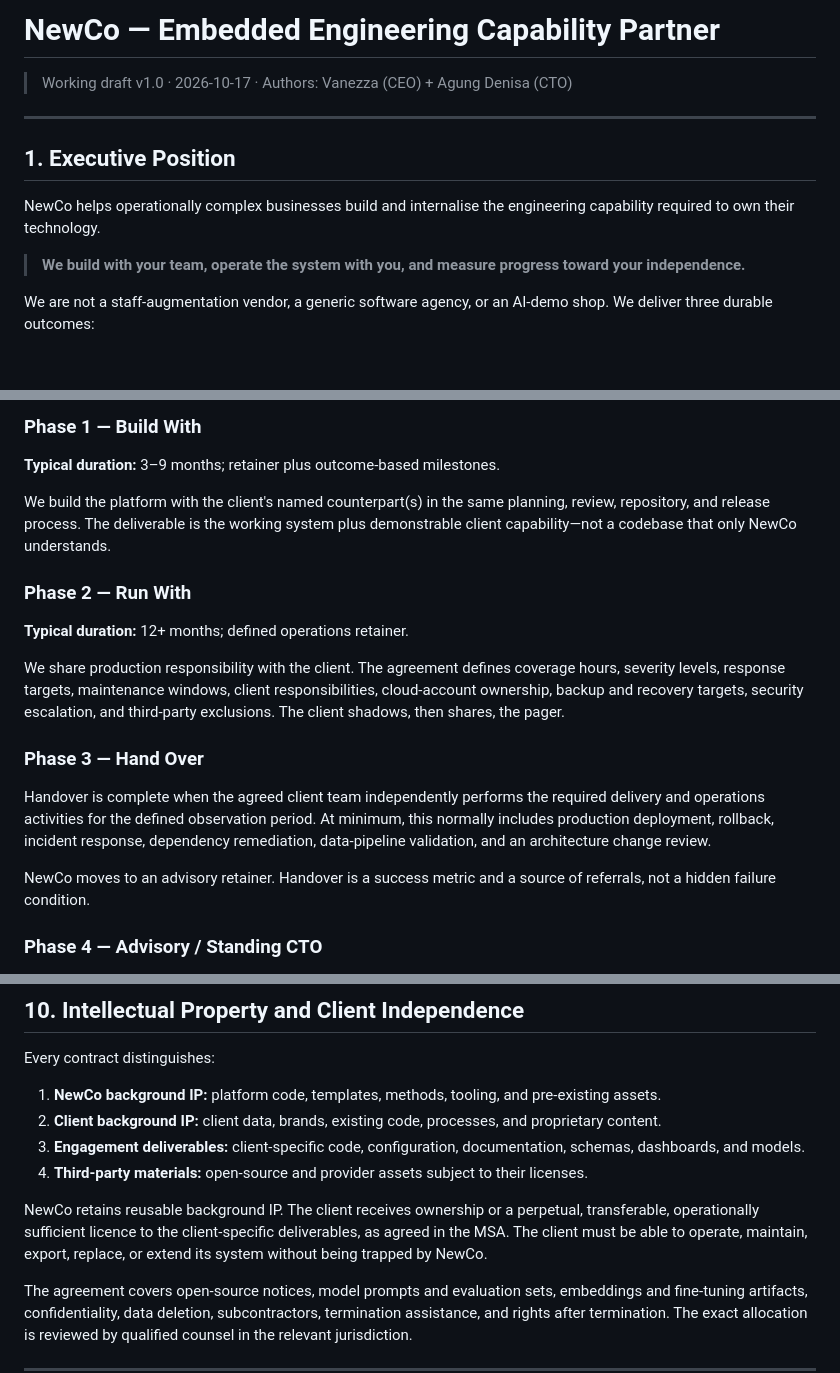
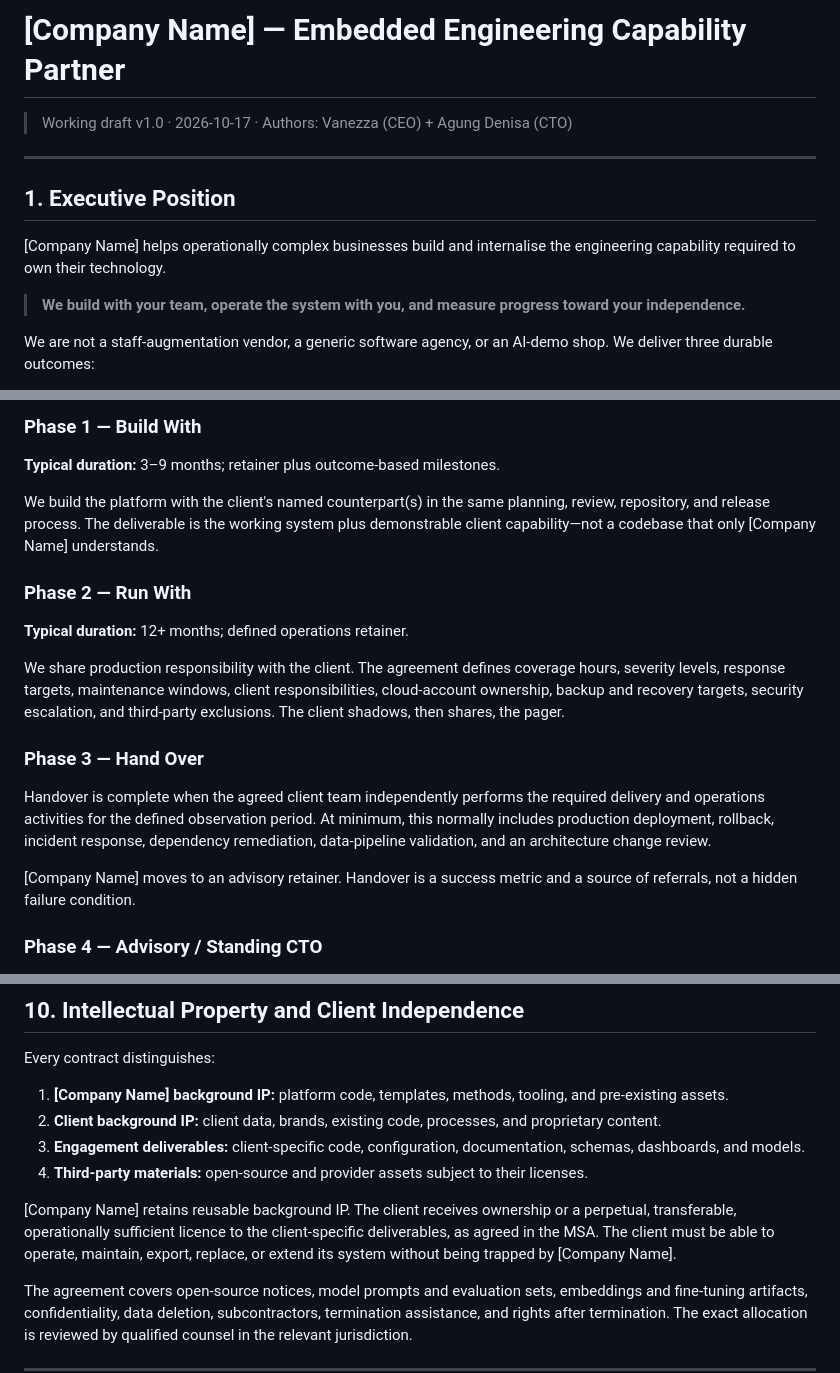
Before and after one commit to Agung78/projectx, a Markdown page: docs/COMPANY-TECH-IDENTITY.md, 3 parts joined by grey strips. Rendered like a GitHub page; blank space fills up the shorter version.

Commit message:
refactor: replace hardcoded company name references with placeholder in tech identity doc

```diff
--- a/docs/COMPANY-TECH-IDENTITY.md
+++ b/docs/COMPANY-TECH-IDENTITY.md
@@ -1,4 +1,4 @@
-# NewCo — Embedded Engineering Capability Partner
+# [Company Name] — Embedded Engineering Capability Partner
 
 > Working draft v1.0 · 2026-10-17 · Authors: Vanezza (CEO) + Agung Denisa (CTO)
 
@@ -6,7 +6,7 @@
 
 ## 1. Executive Position
 
-NewCo helps operationally complex businesses build and internalise the engineering capability required to own their technology.
+[Company Name] helps operationally complex businesses build and internalise the engineering capability required to own their technology.
 
 > **We build with your team, operate the system with you, and measure progress toward your independence.**
 
@@ -137,7 +137,7 @@ The client owns the diagnostic outputs and can take them to any vendor. The diag
 
 **Typical duration:** 3–9 months; retainer plus outcome-based milestones.
 
-We build the platform with the client's named counterpart(s) in the same planning, review, repository, and release process. The deliverable is the working system plus demonstrable client capability—not a codebase that only NewCo understands.
+We build the platform with the client's named counterpart(s) in the same planning, review, repository, and release process. The deliverable is the working system plus demonstrable client capability—not a codebase that only [Company Name] understands.
 
 ### Phase 2 — Run With
 
@@ -149,7 +149,7 @@ We share production responsibility with the client. The agreement defines covera
 
 Handover is complete when the agreed client team independently performs the required delivery and operations activities for the defined observation period. At minimum, this normally includes production deployment, rollback, incident response, dependency remediation, data-pipeline validation, and an architecture change review.
 
-NewCo moves to an advisory retainer. Handover is a success metric and a source of referrals, not a hidden failure condition.
+[Company Name] moves to an advisory retainer. Handover is a success metric and a source of referrals, not a hidden failure condition.
 
 ### Phase 4 — Advisory / Standing CTO
 
@@ -236,12 +236,12 @@ SAST, DAST, dependency scanning, and AI review are controls—not proof of compl
 
 Every contract distinguishes:
 
-1. **NewCo background IP:** platform code, templates, methods, tooling, and pre-existing assets.
+1. **[Company Name] background IP:** platform code, templates, methods, tooling, and pre-existing assets.
 2. **Client background IP:** client data, brands, existing code, processes, and proprietary content.
 3. **Engagement deliverables:** client-specific code, configuration, documentation, schemas, dashboards, and models.
 4. **Third-party materials:** open-source and provider assets subject to their licenses.
 
-NewCo retains reusable background IP. The client receives ownership or a perpetual, transferable, operationally sufficient licence to the client-specific deliverables, as agreed in the MSA. The client must be able to operate, maintain, export, replace, or extend its system without being trapped by NewCo.
+[Company Name] retains reusable background IP. The client receives ownership or a perpetual, transferable, operationally sufficient licence to the client-specific deliverables, as agreed in the MSA. The client must be able to operate, maintain, export, replace, or extend its system without being trapped by [Company Name].
 
 The agreement covers open-source notices, model prompts and evaluation sets, embeddings and fine-tuning artifacts, confidentiality, data deletion, subcontractors, termination assistance, and rights after termination. The exact allocation is reviewed by qualified counsel in the relevant jurisdiction.
 
```
Also changed, not shown: other parts of docs/COMPANY-TECH-IDENTITY.md (+6 -6 lines).
